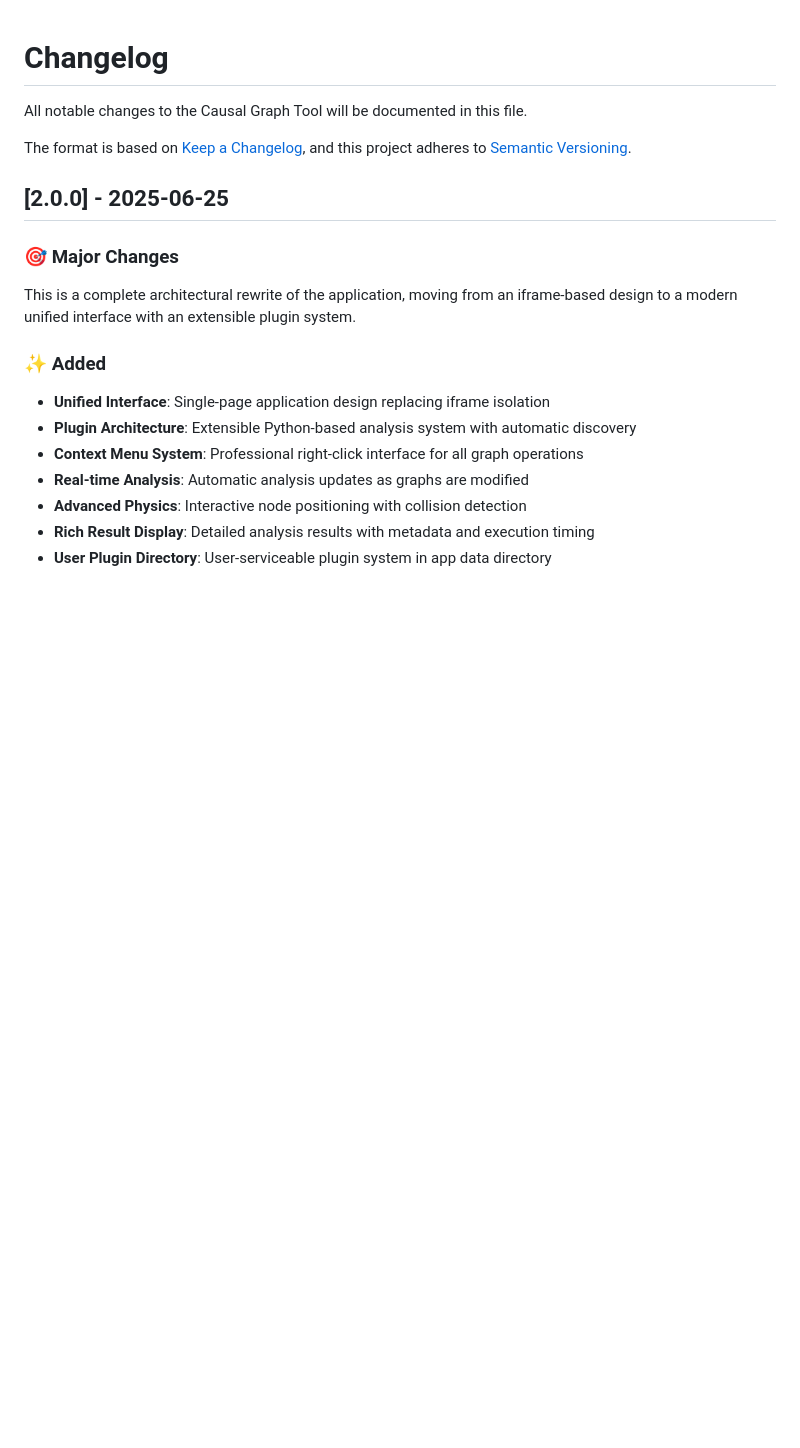
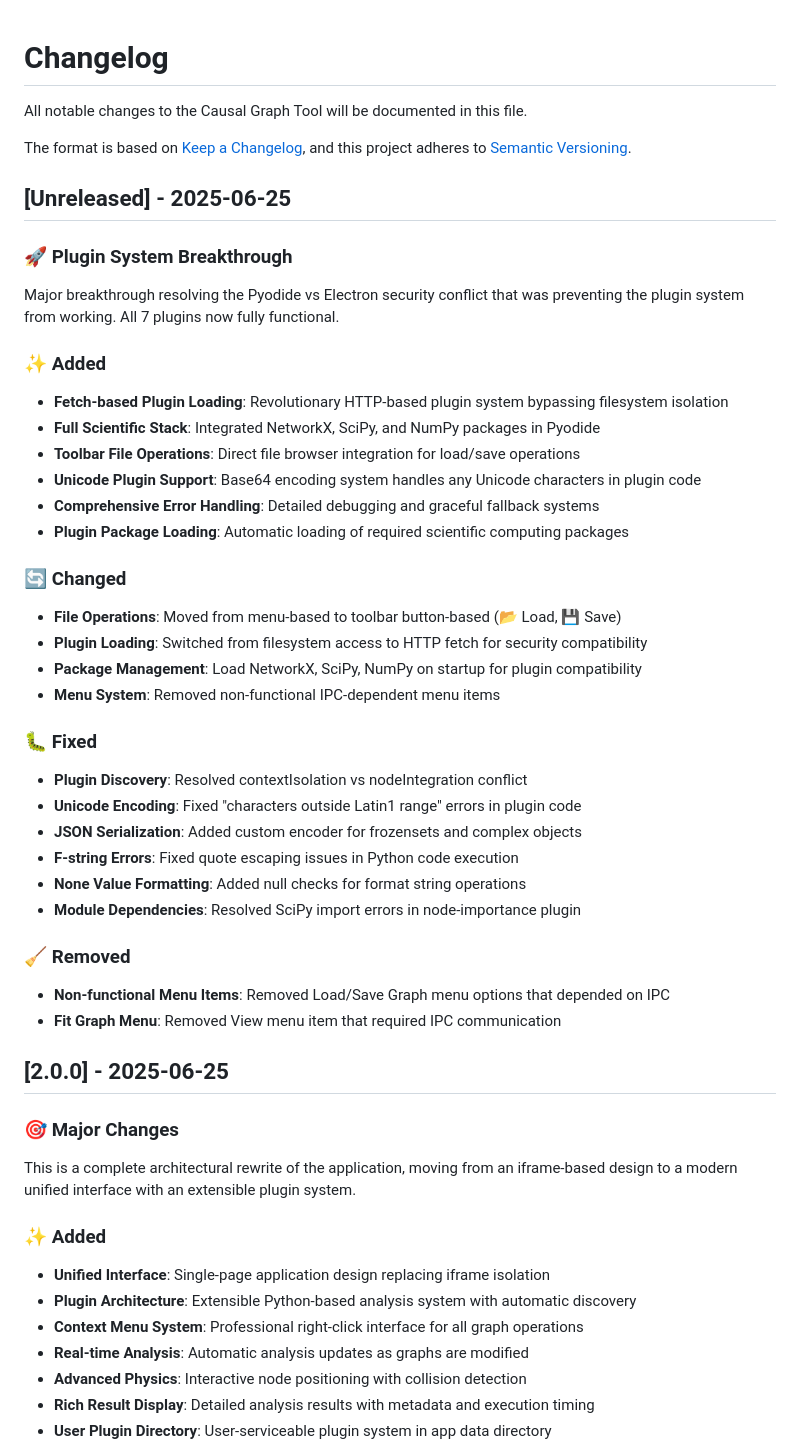
Before and after one commit to BlockSecCA/graph-app, a Markdown page: CHANGELOG.md, the part around the change. Rendered like a GitHub page; blank space fills up the shorter version.

```diff
--- a/CHANGELOG.md
+++ b/CHANGELOG.md
@@ -4,6 +4,37 @@ All notable changes to the Causal Graph Tool will be documented in this file.
 
 The format is based on [Keep a Changelog](https://keepachangelog.com/en/1.0.0/),
 and this project adheres to [Semantic Versioning](https://semver.org/spec/v2.0.0.html).
+
+## [Unreleased] - 2025-06-25
+
+### 🚀 Plugin System Breakthrough
+Major breakthrough resolving the Pyodide vs Electron security conflict that was preventing the plugin system from working. All 7 plugins now fully functional.
+
+### ✨ Added
+- **Fetch-based Plugin Loading**: Revolutionary HTTP-based plugin system bypassing filesystem isolation
+- **Full Scientific Stack**: Integrated NetworkX, SciPy, and NumPy packages in Pyodide
+- **Toolbar File Operations**: Direct file browser integration for load/save operations
+- **Unicode Plugin Support**: Base64 encoding system handles any Unicode characters in plugin code
+- **Comprehensive Error Handling**: Detailed debugging and graceful fallback systems
+- **Plugin Package Loading**: Automatic loading of required scientific computing packages
+
+### 🔄 Changed
+- **File Operations**: Moved from menu-based to toolbar button-based (📂 Load, 💾 Save)
+- **Plugin Loading**: Switched from filesystem access to HTTP fetch for security compatibility
+- **Package Management**: Load NetworkX, SciPy, NumPy on startup for plugin compatibility
+- **Menu System**: Removed non-functional IPC-dependent menu items
+
+### 🐛 Fixed
+- **Plugin Discovery**: Resolved contextIsolation vs nodeIntegration conflict
+- **Unicode Encoding**: Fixed "characters outside Latin1 range" errors in plugin code
+- **JSON Serialization**: Added custom encoder for frozensets and complex objects
+- **F-string Errors**: Fixed quote escaping issues in Python code execution
+- **None Value Formatting**: Added null checks for format string operations
+- **Module Dependencies**: Resolved SciPy import errors in node-importance plugin
+
+### 🧹 Removed
+- **Non-functional Menu Items**: Removed Load/Save Graph menu options that depended on IPC
+- **Fit Graph Menu**: Removed View menu item that required IPC communication
 
 ## [2.0.0] - 2025-06-25
 
```
Also changed, not shown: CLAUDE.md (+10 -1 lines), README.md (+5 -5 lines).
